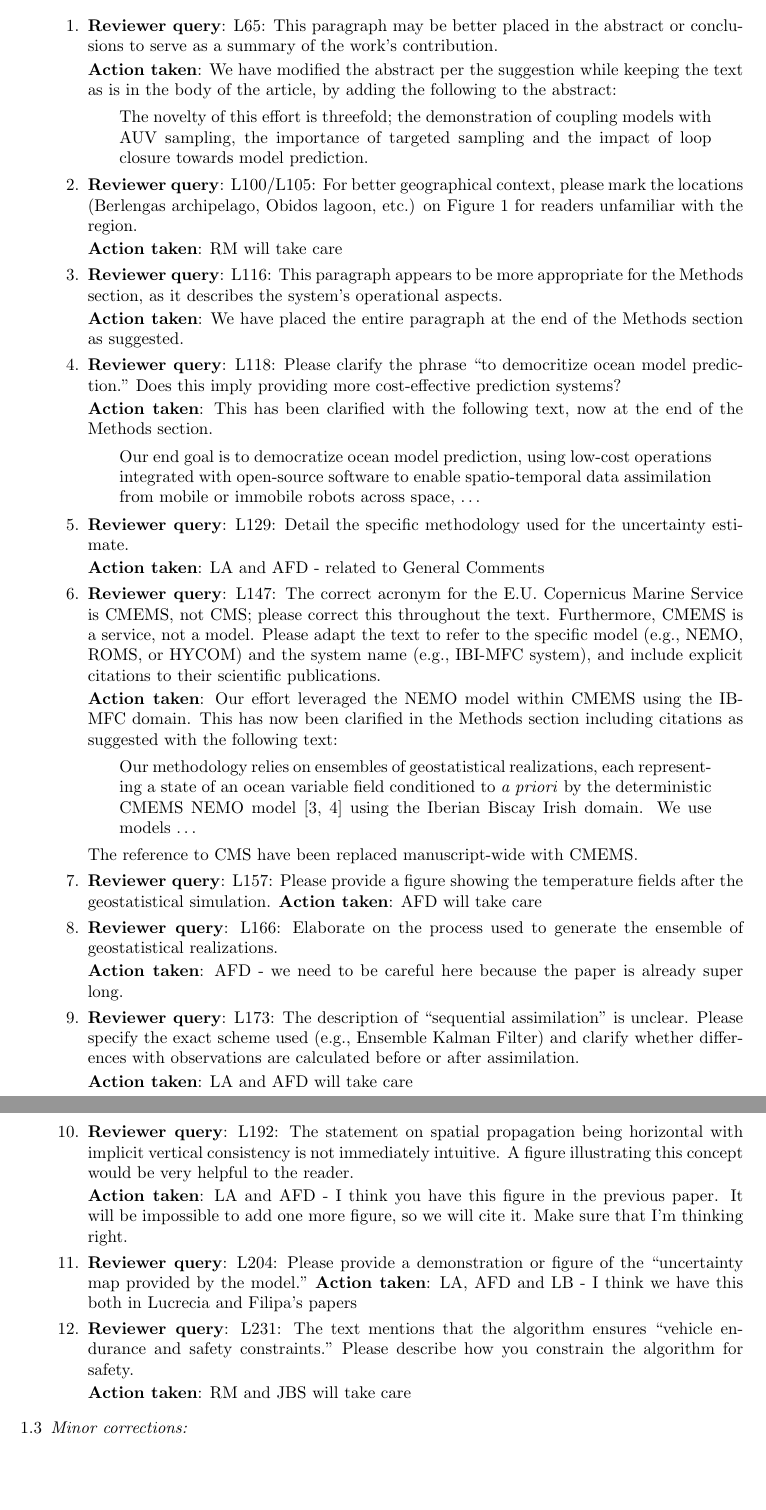
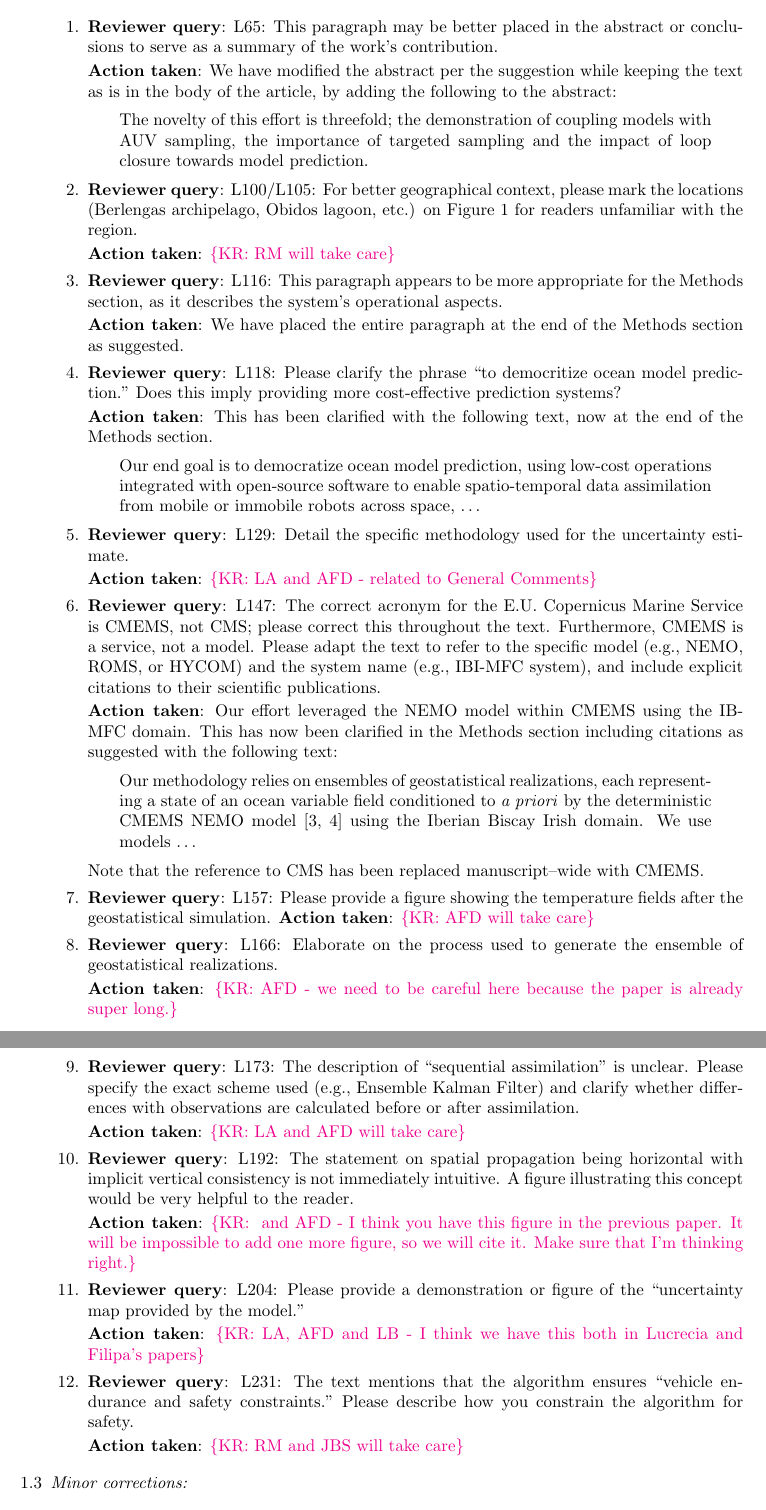
Before and after one commit to kanna/natcomm25, a LaTeX document (review/answers-to-reviewers.tex, which reads review/commands.tex): two parts of pages 2 and 3 of 6, joined at a grey line, cut so that both start at the same text, the shorter picture padded with empty space. Compiled offline with pdfLaTeX.

Commit message:
review updates

```diff
--- a/review/answers-to-reviewers.tex
+++ b/review/answers-to-reviewers.tex
@@ -120,7 +120,7 @@ this
   the locations (Berlengas archipelago, Obidos lagoon, etc.) on Figure 1
   for readers unfamiliar with the region.
 
-  \action: RM will take care
+  \action: \kc{RM will take care}
 
 \item \reply: L116: This paragraph appears to be more appropriate for
   the Methods section, as it describes the system’s operational aspects.
@@ -146,7 +146,7 @@ of the Methods section.
 \item \reply: L129: Detail the specific methodology used for the
   uncertainty estimate.
 
-  \action: LA and AFD - related to General Comments
+  \action: \kc{LA and AFD - related to General Comments}
 
 \item \reply: L147: The correct acronym for the E.U. Copernicus Marine
   Service is CMEMS, not CMS; please correct this throughout the text.
@@ -169,45 +169,46 @@ of the Methods section.
   models \dots
     \end{quote}
 
-    The reference to CMS have been replaced manuscript-wide
+    Note that the reference to CMS has been replaced manuscript--wide
     with CMEMS.
 
 \item \reply: L157: Please provide a figure showing the temperature
   fields after the geostatistical simulation.
-  \action: AFD will take care
+  \action: \kc{AFD will take care}
 
 \item \reply: L166: Elaborate on the process used to generate the
   ensemble of geostatistical realizations.
 
-  \action: AFD - we need to be careful here because the paper is already
-  super long.
+  \action: \kc{AFD - we need to be careful here because the paper is already
+  super long.}
 
 \item \reply: L173: The description of “sequential assimilation” is
   unclear. Please specify the exact scheme used (e.g., Ensemble Kalman
   Filter) and clarify whether differences with observations are
   calculated before or after assimilation.
 
-  \action: LA and AFD will take care
+  \action: \kc{LA and AFD will take care}
 
 \item \reply: L192: The statement on spatial propagation being
   horizontal with implicit vertical consistency is not immediately
   intuitive. A figure illustrating this concept would be very helpful to
   the reader.
 
-  \action: LA and AFD - I think you have this figure in the previous
+  \action: \kc{ and AFD - I think you have this figure in the previous
   paper. It will be impossible to add one more figure, so we will cite
-  it. Make sure that I'm thinking right.
+  it. Make sure that I'm thinking right.}
 
 \item \reply: L204: Please provide a demonstration or figure of the
   “uncertainty map provided by the model.”
-  \action: LA, AFD and LB - I think we have this both in Lucrecia and
-  Filipa's papers
+
+  \action: \kc{LA, AFD and LB - I think we have this both in Lucrecia and
+  Filipa's papers}
 
 \item \reply: L231: The text mentions that the algorithm ensures
   “vehicle endurance and safety constraints.” Please describe how you
   constrain the algorithm for safety.
 
-  \action: RM and JBS will take care
+  \action: \kc{RM and JBS will take care}
 
 \end{enumerate}
 
--- a/review/commands.tex
+++ b/review/commands.tex
@@ -28,7 +28,7 @@
 \newcommand{\comment}[1]{{\color{red}{\{#1\}}}}
 \newcommand{\rone}[1]{{\color{blue}{\{R1: #1\}}}}
 \newcommand{\rtwo}[1]{{\color{red}{\{R2: #1\}}}}
-\newcommand{\kcomment}[1]{{\color{green}{\{KR: #1\}}}}
+\newcommand{\kcomment}[1]{{\color{magenta}{\{KR: #1\}}}}
 \newcommand{\kc}{\kcomment}
 \newcommand{\rmcomment}[1]{{\color{purple}{\{RM: #1\}}}}
 \newcommand{\me}[1]{{\color{green}{\{#1\}}}}
```
Also changed, not shown: review/answers-to-reviewers.tex (12 more changed lines).
